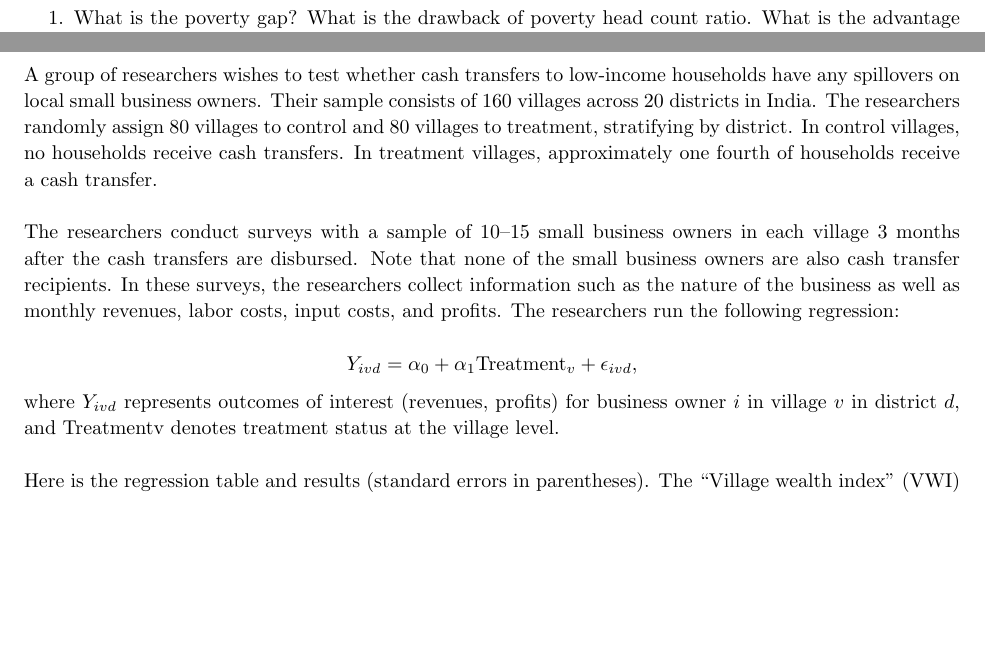
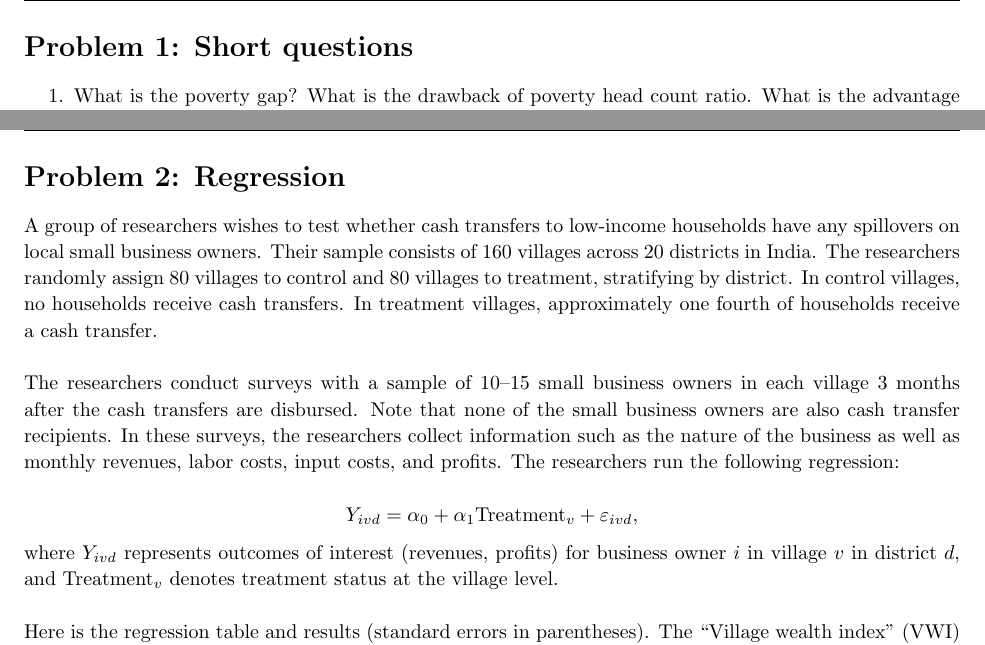
Before and after one commit to zbrandt/econ172, a LaTeX problem sheet (pset1/pset1.tex, which reads pset1/q1.tex, pset1/q2.tex): two parts of pages 2 and 3 of 3, joined at a grey line, cut at the place of the change, the shorter picture padded with empty space. Compiled offline with pdfLaTeX.

Commit message:
Update homework problem headers

```diff
--- a/pset1/pset1.tex
+++ b/pset1/pset1.tex
@@ -70,11 +70,11 @@
 % assignment aren't sequential. See the last 3 problems of this template for an
 % example.
 %
-\newenvironment{homeworkProblem}[1][-1]{
+\newenvironment{homeworkProblem}[2][-1]{
     \ifnum#1>0
         \setcounter{homeworkProblemCounter}{#1}
     \fi
-    \section{Question \arabic{homeworkProblemCounter}}
+    \section{Problem \arabic{homeworkProblemCounter}: #2}
     \setcounter{partCounter}{1}
     \enterProblemHeader{homeworkProblemCounter}
 }{
--- a/pset1/q1.tex
+++ b/pset1/q1.tex
@@ -1,4 +1,4 @@
-\begin{homeworkProblem}
+\begin{homeworkProblem}{Short questions}
 
     \begin{enumerate}
         \item What is the poverty gap? What is the drawback of poverty head
--- a/pset1/q2.tex
+++ b/pset1/q2.tex
@@ -1,4 +1,4 @@
-\begin{homeworkProblem}
+\begin{homeworkProblem}{Regression}
 
     A group of researchers wishes to test whether cash transfers to low-income
     households have any spillovers on local small business owners. Their
@@ -16,14 +16,14 @@
     input costs, and profits. The researchers run the following regression:
 
     \[
-        Y_{ivd} = \alpha_0 + \alpha_1 \text{Treatment}_{v} + \epsilon_{ivd},
+        Y_{ivd} = \alpha_0 + \alpha_1 \text{Treatment}_{v} + \varepsilon_{ivd},
     \]
 
     where $Y_{ivd}$ represents outcomes of interest (revenues, profits) for
-    business owner $i$ in village $v$ in district $d$, and Treatmentv denotes
-    treatment status at the village level. \\
+    business owner $i$ in village $v$ in district $d$, and $\text{Treatment}_v$
+    denotes treatment status at the village level. \\
 
     Here is the regression table and results (standard errors in parentheses).
-    The “Village wealth index” (VWI) combines several indicators of village
+    The ``Village wealth index'' (VWI) combines several indicators of village
     wealth, constructed so the index has mean zero and standard deviation one.
     Positive values indicate a wealthier village, and the index is measured in
```
Also changed, not shown: pset1/pset1.pdf, pset1/q2.tex (2 more changed lines).
